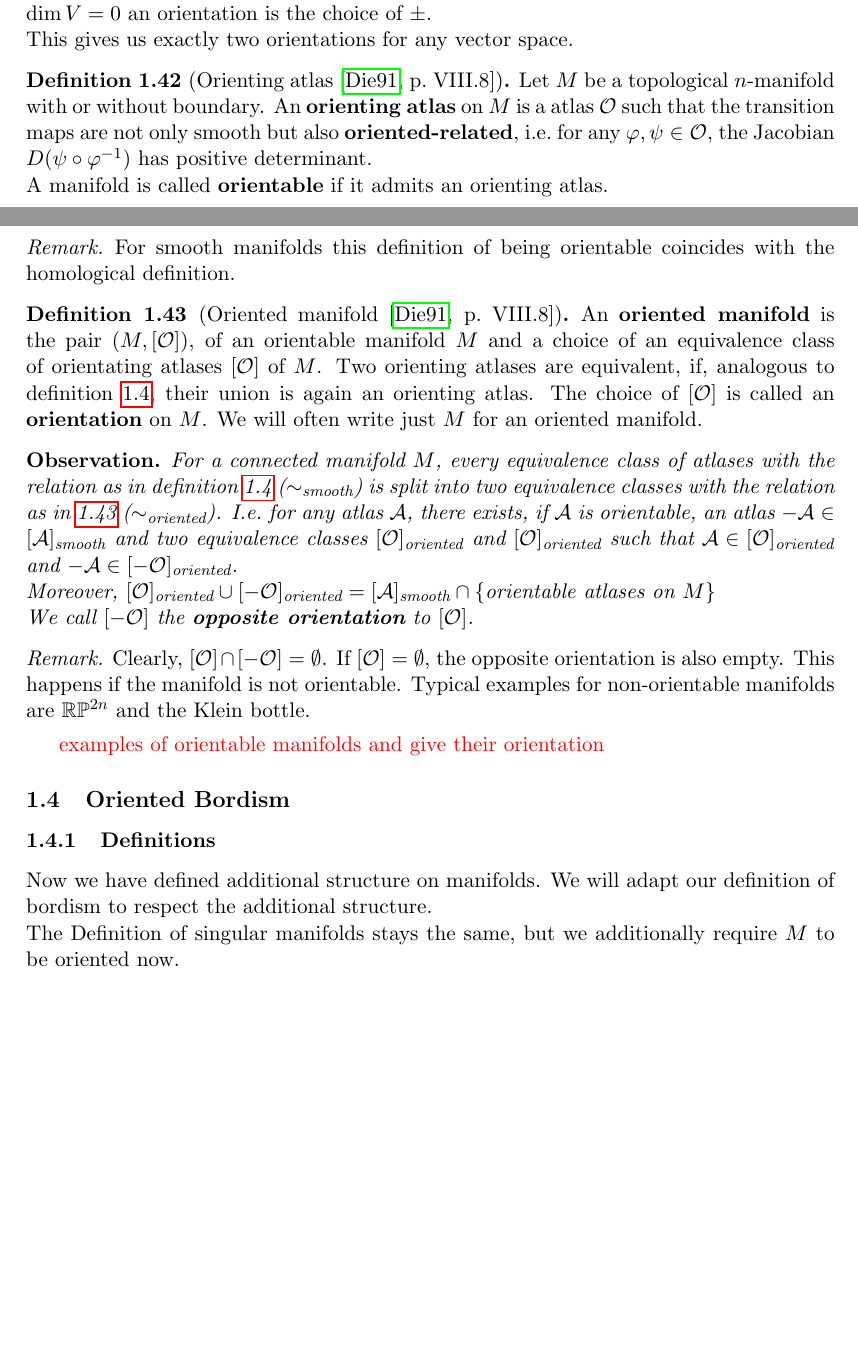
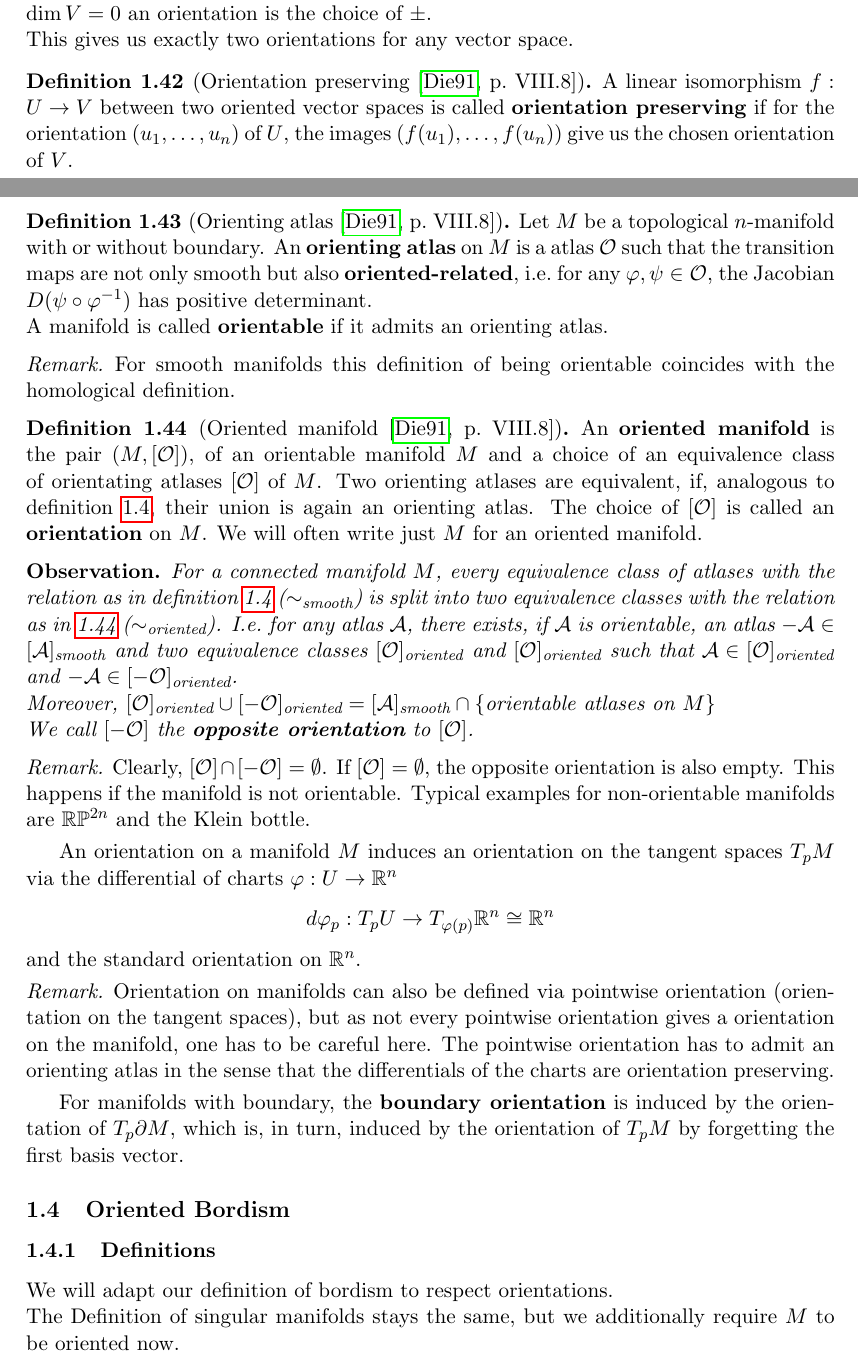
Before and after one commit to probaschik/Bordism, a LaTeX thesis (Thesis.tex): two parts of pages 23 and 24 of 35, joined at a grey line, cut so that both start at the same text, the shorter picture padded with empty space. Compiled offline with pdfLaTeX.

Commit message:
plus d'orientation

```diff
--- a/Thesis.tex
+++ b/Thesis.tex
@@ -929,6 +929,10 @@ We will now define additional  structure on manifolds.
     This gives us exactly two orientations for any vector space.
 \end{definition}
 
+\begin{definition}[Orientation preserving {\cite[VIII.8]{tomdieck}}]
+    A linear isomorphism \(f:U\to V\) between two oriented vector spaces is called \demph{orientation preserving} if for the orientation \((u_1,\dots,u_n)\) of \(U\), the images \((f(u_1),\dots,f(u_n))\) give us the chosen orientation of \(V\).
+\end{definition}
+
 \begin{definition}[Orienting atlas\ {\cite[VIII.8]{tomdieck}}]
     Let \(M\) be a topological \(n\)-manifold with or without boundary. An \demph{orienting atlas} on \(M\) is a atlas \(\mathcal{O}\) such that the transition maps are not only smooth but also \demph{oriented-related}, i.e.\ for any \(\varphi,\psi\in\mathcal{O}\), the Jacobian \(D(\psi\circ\varphi^{-1})\) has positive determinant.\\
     A manifold is called \demph{orientable} if it admits an orienting atlas.
@@ -989,7 +993,15 @@ We will now define additional  structure on manifolds.
     Clearly, \([\mathcal{O}]\cap[-\mathcal{O}]=\emptyset\). If \([\mathcal{O}]=\emptyset\), the opposite orientation is also empty. This happens if the manifold is not orientable. Typical examples for non-orientable manifolds are \(\mathbb{RP}^{2n}\) and the Klein bottle.
 \end{remark}
 
-\todo{examples of orientable manifolds and give their orientation}
+An orientation on a manifold \(M\) induces an orientation on the tangent spaces \(T_p M\) via the differential of charts \(\varphi:U\to\mathbb{R}^n\)
+\[d\varphi_p:T_p U\to T_{\varphi(p)}\R^n\cong\R^n\]
+and the standard orientation on \(\R^n\).
+
+\begin{remark}
+    Orientation on manifolds can also be defined via pointwise orientation (orientation on the tangent spaces), but as not every pointwise orientation gives a orientation on the manifold, one has to be careful here. The pointwise orientation has to admit an orienting atlas in the sense that the differentials of the charts are orientation preserving.
+\end{remark}
+
+For manifolds with boundary, the \demph{boundary orientation} is induced by the orientation of \(T_p\partial M\), which is, in turn, induced by the orientation of \(T_p M\) by forgetting the first basis vector.
 
 %\begin{definition}[vector bundle]
 %    To be put somewhere else
@@ -1002,9 +1014,7 @@ We will now define additional  structure on manifolds.
 \subsubsection{Definitions}
 %Probably I should use less confusing notations (e.g.\ \(M^-\) instead of \(M\)).
 
-Now we have defined additional structure on manifolds.
-We will adapt our definition of bordism to respect the additional structure.\\
+We will adapt our definition of bordism to respect orientations.\\
 The Definition of singular manifolds stays the same, but we additionally require \(M\) to be oriented now.
 
 \begin{definition}[bordant\ {\cite[p.526]{dieck}}, {\cite[p.202]{atiyah}}]
-    Two closed singular oriented \(n\)-manifolds \((M,f),(N,g)\) are called \demph{bordant}, if there exists a singular oriented \(n+1\)-manifold \((B,F)\) with \todo{oriented boundary} such that \(\partial (B,F) = (N,g)-(M,f)\). \((N,g)-(M,f)\) is defined as
```
Also changed, not shown: Thesis.pdf, Thesis.tex (5 more changed lines).
